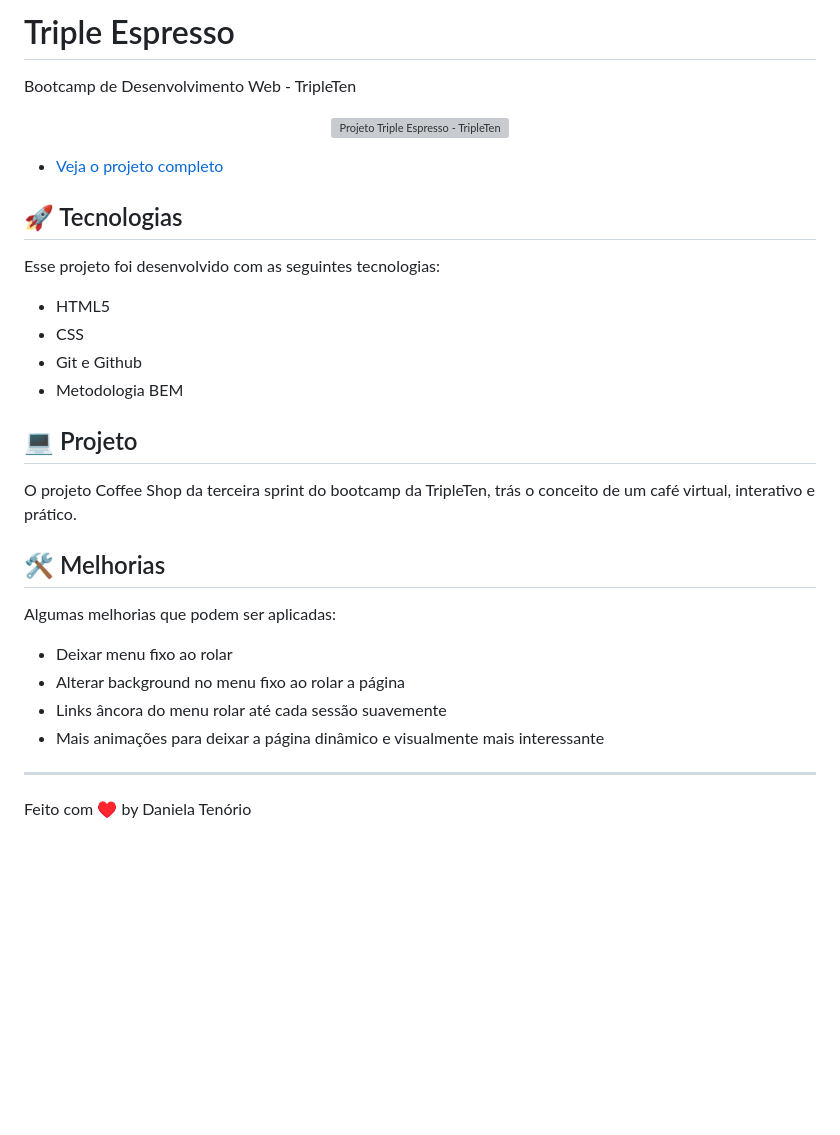
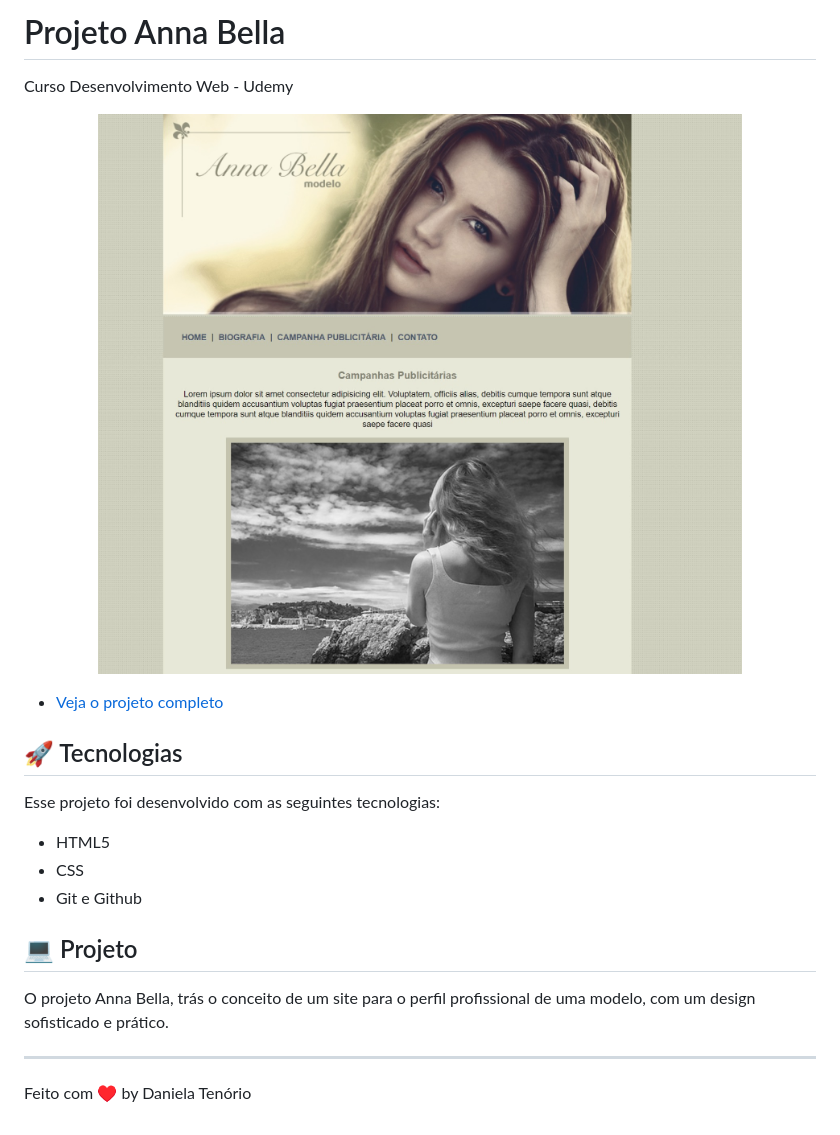
Before and after one commit to Danniela-91/Projeto-AnnaBella, a Markdown page: README.md, the part around the change printed below. GitHub-like rendering; pictures changed too: images/capa.readme.jpeg (added); blank space fills up the shorter version; grey boxes are pictures that could not be loaded.

Commit message:
alterações finais

```diff
--- a/README.md
+++ b/README.md
@@ -1,8 +1,8 @@
-# Triple Espresso
+# Projeto Anna Bella
 
-Bootcamp de Desenvolvimento Web - TripleTen
+Curso Desenvolvimento Web - Udemy
 
 <p align="center">
-  <img alt="Projeto Triple Espresso - TripleTen" src="./images/coffee_shop.png" width="100%">
+  <img alt="Projeto Anna Bella - Udemy" src="./images/capa.readme.jpeg" width="100%">
 </p>
 
@@ -15,20 +15,10 @@ Esse projeto foi desenvolvido com as seguintes tecnologias:
 - HTML5
 - CSS
 - Git e Github
-- Metodologia BEM
 
 ## 💻 Projeto
 
-O projeto Coffee Shop da terceira sprint do bootcamp da TripleTen, trás o conceito de um café virtual, interativo e prático.
-
-## 🛠 Melhorias
-
-Algumas melhorias que podem ser aplicadas:
-
-- Deixar menu fixo ao rolar
-- Alterar background no menu fixo ao rolar a página
-- Links âncora do menu rolar até cada sessão suavemente
-- Mais animações para deixar a página dinâmico e visualmente mais interessante
+O projeto Anna Bella, trás o conceito de um site para o perfil profissional de uma modelo, com um design sofisticado e prático.
 
 ---
 
```
Also changed, not shown: other parts of README.md (+1 -1 lines), 1 other file.
